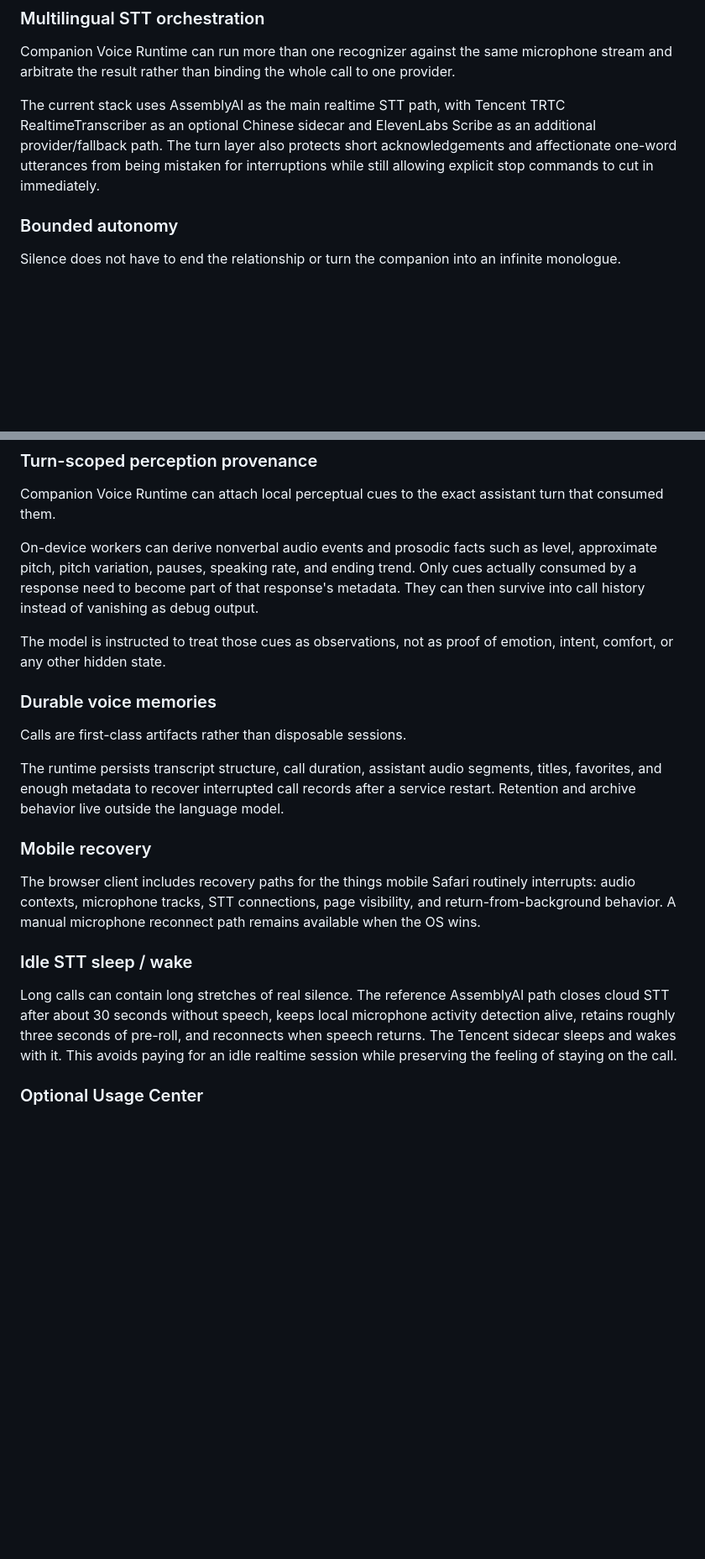
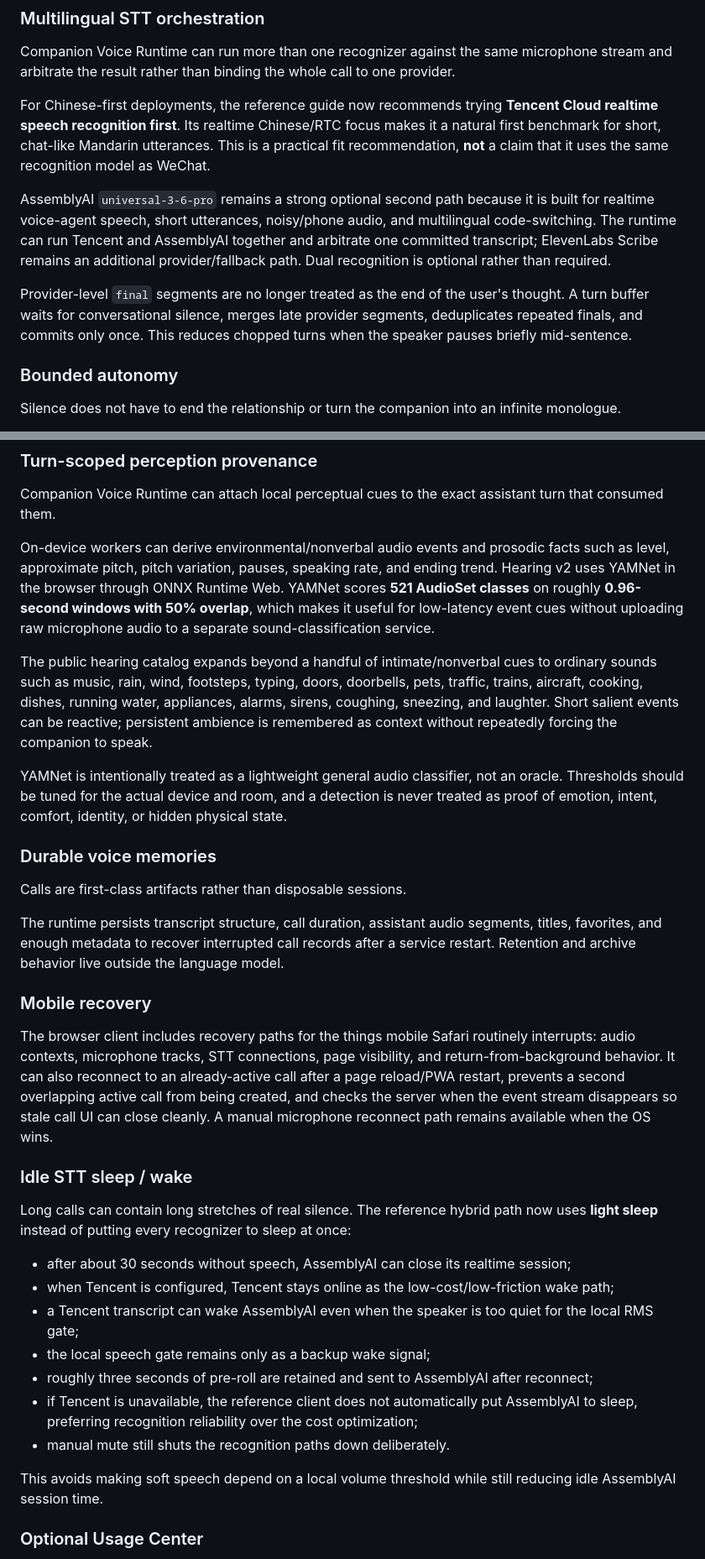
Before and after one commit to Elisekaiu/companion-voice-runtime, a Markdown page: README.md, 2 parts joined by grey strips. Shown at 84% size. Rendered like a GitHub page; blank space fills up the shorter version.

Commit message:
docs: recommend Tencent for Chinese-heavy calls and document YAMNet

```diff
--- a/README.md
+++ b/README.md
@@ -26,7 +26,11 @@ A recent voice turn can be repaired by immediate typed input. Companion Voice Ru
 
 Companion Voice Runtime can run more than one recognizer against the same microphone stream and arbitrate the result rather than binding the whole call to one provider.
 
-The current stack uses AssemblyAI as the main realtime STT path, with Tencent TRTC RealtimeTranscriber as an optional Chinese sidecar and ElevenLabs Scribe as an additional provider/fallback path. The turn layer also protects short acknowledgements and affectionate one-word utterances from being mistaken for interruptions while still allowing explicit stop commands to cut in immediately.
+For Chinese-first deployments, the reference guide now recommends trying **Tencent Cloud realtime speech recognition first**. Its realtime Chinese/RTC focus makes it a natural first benchmark for short, chat-like Mandarin utterances. This is a practical fit recommendation, **not** a claim that it uses the same recognition model as WeChat.
+
+AssemblyAI `universal-3-6-pro` remains a strong optional second path because it is built for realtime voice-agent speech, short utterances, noisy/phone audio, and multilingual code-switching. The runtime can run Tencent and AssemblyAI together and arbitrate one committed transcript; ElevenLabs Scribe remains an additional provider/fallback path. Dual recognition is optional rather than required.
+
+Provider-level `final` segments are no longer treated as the end of the user's thought. A turn buffer waits for conversational silence, merges late provider segments, deduplicates repeated finals, and commits only once. This reduces chopped turns when the speaker pauses briefly mid-sentence.
 
 ### Bounded autonomy
 
@@ -46,9 +50,11 @@ No private chat integration is shipped in this repository.
 
 Companion Voice Runtime can attach local perceptual cues to the exact assistant turn that consumed them.
 
-On-device workers can derive nonverbal audio events and prosodic facts such as level, approximate pitch, pitch variation, pauses, speaking rate, and ending trend. Only cues actually consumed by a response need to become part of that response's metadata. They can then survive into call history instead of vanishing as debug output.
+On-device workers can derive environmental/nonverbal audio events and prosodic facts such as level, approximate pitch, pitch variation, pauses, speaking rate, and ending trend. Hearing v2 uses YAMNet in the browser through ONNX Runtime Web. YAMNet scores **521 AudioSet classes** on roughly **0.96-second windows with 50% overlap**, which makes it useful for low-latency event cues without uploading raw microphone audio to a separate sound-classification service.
 
-The model is instructed to treat those cues as observations, not as proof of emotion, intent, comfort, or any other hidden state.
+The public hearing catalog expands beyond a handful of intimate/nonverbal cues to ordinary sounds such as music, rain, wind, footsteps, typing, doors, doorbells, pets, traffic, trains, aircraft, cooking, dishes, running water, appliances, alarms, sirens, coughing, sneezing, and laughter. Short salient events can be reactive; persistent ambience is remembered as context without repeatedly forcing the companion to speak.
+
+YAMNet is intentionally treated as a lightweight general audio classifier, not an oracle. Thresholds should be tuned for the actual device and room, and a detection is never treated as proof of emotion, intent, comfort, identity, or hidden physical state.
 
 ### Durable voice memories
 
@@ -58,11 +64,21 @@ The runtime persists transcript structure, call duration, assistant audio segmen
 
 ### Mobile recovery
 
-The browser client includes recovery paths for the things mobile Safari routinely interrupts: audio contexts, microphone tracks, STT connections, page visibility, and return-from-background behavior. A manual microphone reconnect path remains available when the OS wins.
+The browser client includes recovery paths for the things mobile Safari routinely interrupts: audio contexts, microphone tracks, STT connections, page visibility, and return-from-background behavior. It can also reconnect to an already-active call after a page reload/PWA restart, prevents a second overlapping active call from being created, and checks the server when the event stream disappears so stale call UI can close cleanly. A manual microphone reconnect path remains available when the OS wins.
 
 ### Idle STT sleep / wake
 
-Long calls can contain long stretches of real silence. The reference AssemblyAI path closes cloud STT after about 30 seconds without speech, keeps local microphone activity detection alive, retains roughly three seconds of pre-roll, and reconnects when speech returns. The Tencent sidecar sleeps and wakes with it. This avoids paying for an idle realtime session while preserving the feeling of staying on the call.
+Long calls can contain long stretches of real silence. The reference hybrid path now uses **light sleep** instead of putting every recognizer to sleep at once:
+
+- after about 30 seconds without speech, AssemblyAI can close its realtime session;
+- when Tencent is configured, Tencent stays online as the low-cost/low-friction wake path;
+- a Tencent transcript can wake AssemblyAI even when the speaker is too quiet for the local RMS gate;
+- the local speech gate remains only as a backup wake signal;
+- roughly three seconds of pre-roll are retained and sent to AssemblyAI after reconnect;
+- if Tencent is unavailable, the reference client does not automatically put AssemblyAI to sleep, preferring recognition reliability over the cost optimization;
+- manual mute still shuts the recognition paths down deliberately.
+
+This avoids making soft speech depend on a local volume threshold while still reducing idle AssemblyAI session time.
 
 ### Optional Usage Center
 
```
Also changed, not shown: docs/PROVIDER_GUIDE.md (+99 -44 lines).
